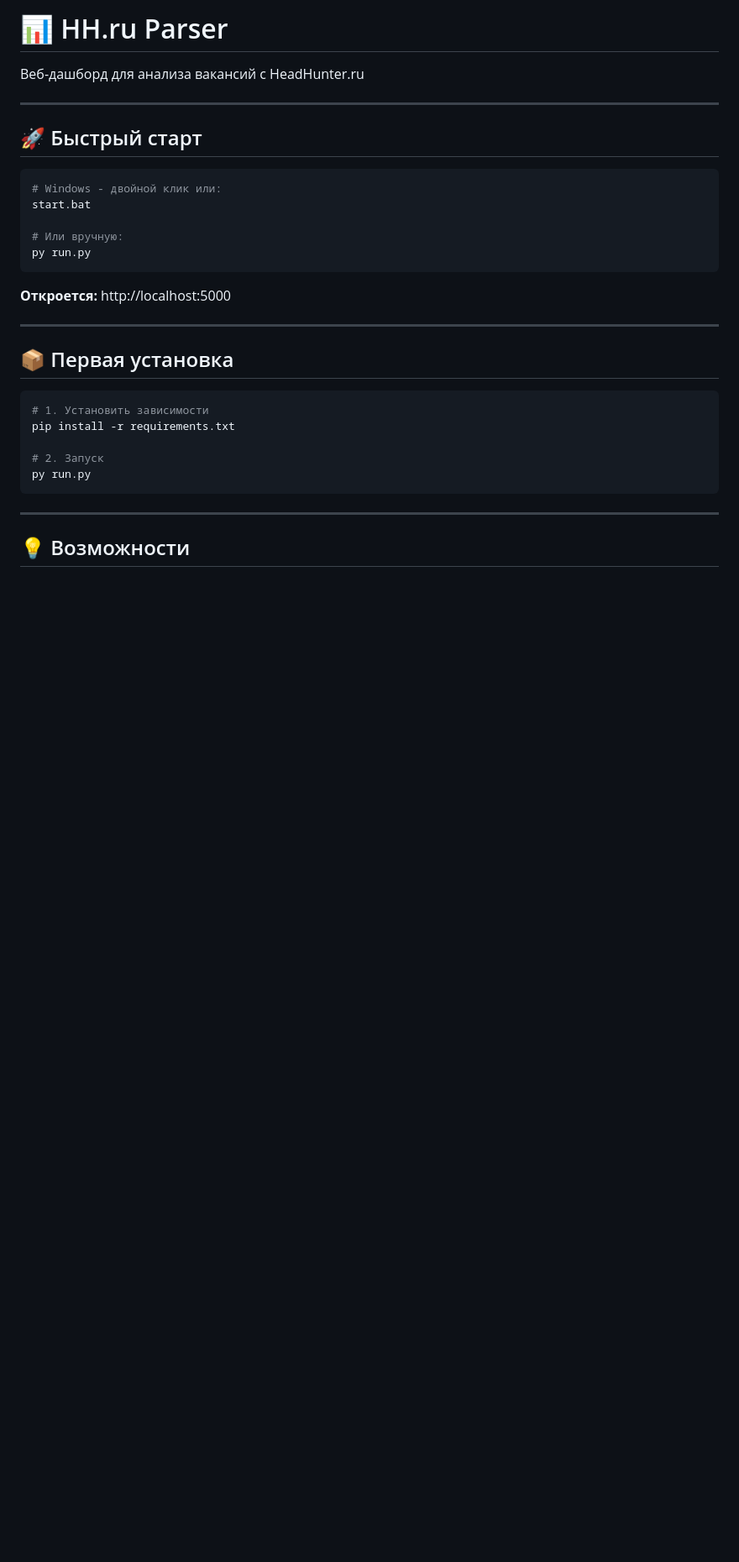
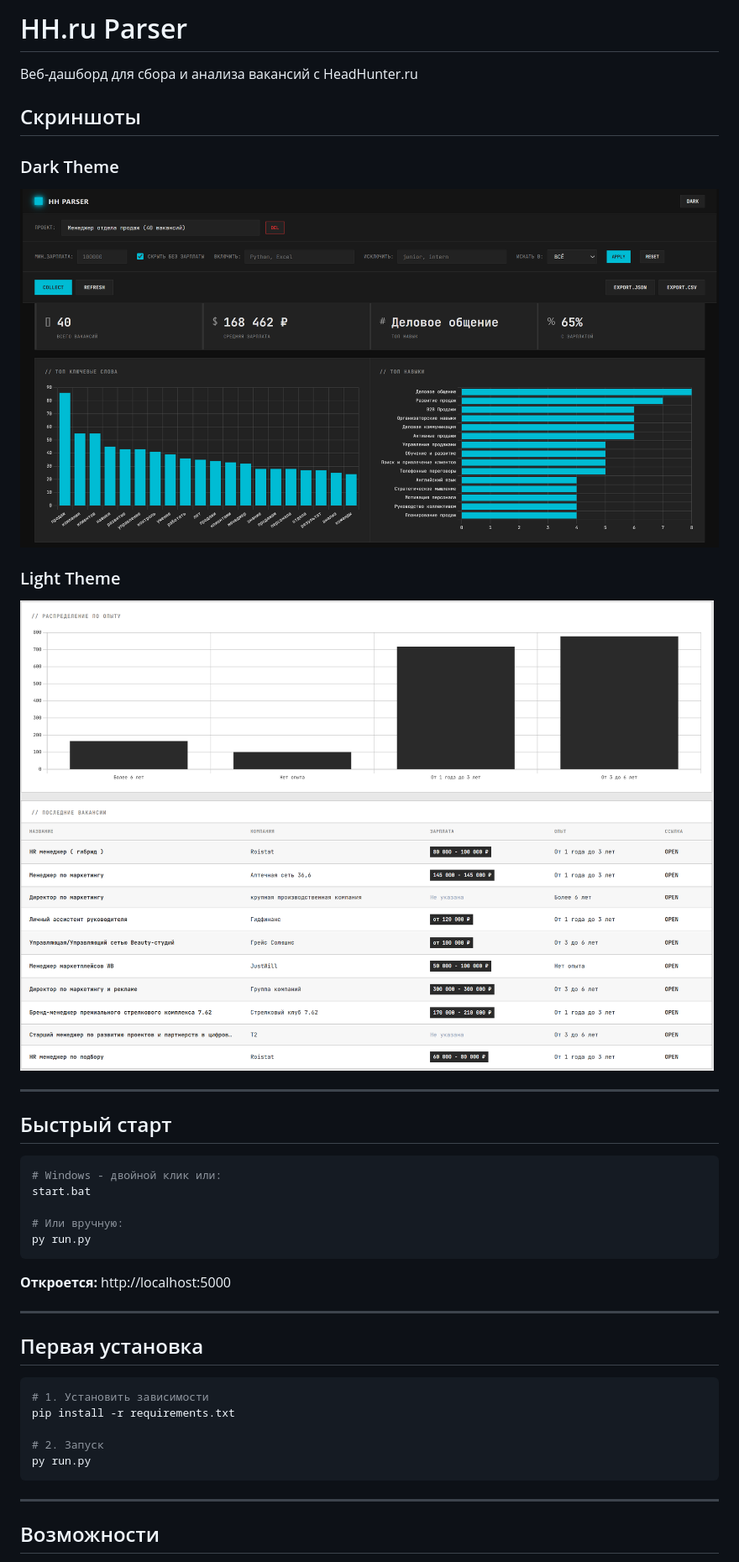
Before and after one commit to NyanDanKun/hh-parser, a Markdown page: README.md, the part around one of its changes. Shown at 84% size. Rendered like a GitHub page; pictures changed too: screenshots/dark.png (added), screenshots/light.png (added); blank space fills up the shorter version.

````diff
--- a/README.md
+++ b/README.md
@@ -1,10 +1,18 @@
-# 📊 HH.ru Parser
+# HH.ru Parser
 
-Веб-дашборд для анализа вакансий с HeadHunter.ru
+Веб-дашборд для сбора и анализа вакансий с HeadHunter.ru
+
+## Скриншоты
+
+### Dark Theme
+![Dark Theme](screenshots/dark.png)
+
+### Light Theme
+![Light Theme](screenshots/light.png)
 
 ---
 
-## 🚀 Быстрый старт
+## Быстрый старт
 
 ```bash
 # Windows - двойной клик или:
@@ -18,7 +26,7 @@ py run.py
 
 ---
 
-## 📦 Первая установка
+## Первая установка
 
 ```bash
 # 1. Установить зависимости
@@ -30,5 +38,5 @@ py run.py
 
 ---
 
-## 💡 Возможности
+## Возможности
 
````
Also changed, not shown: other parts of README.md (+64 -52 lines), DESIGN_SYSTEM.md (added, +133 -0 lines), 5 other files.
